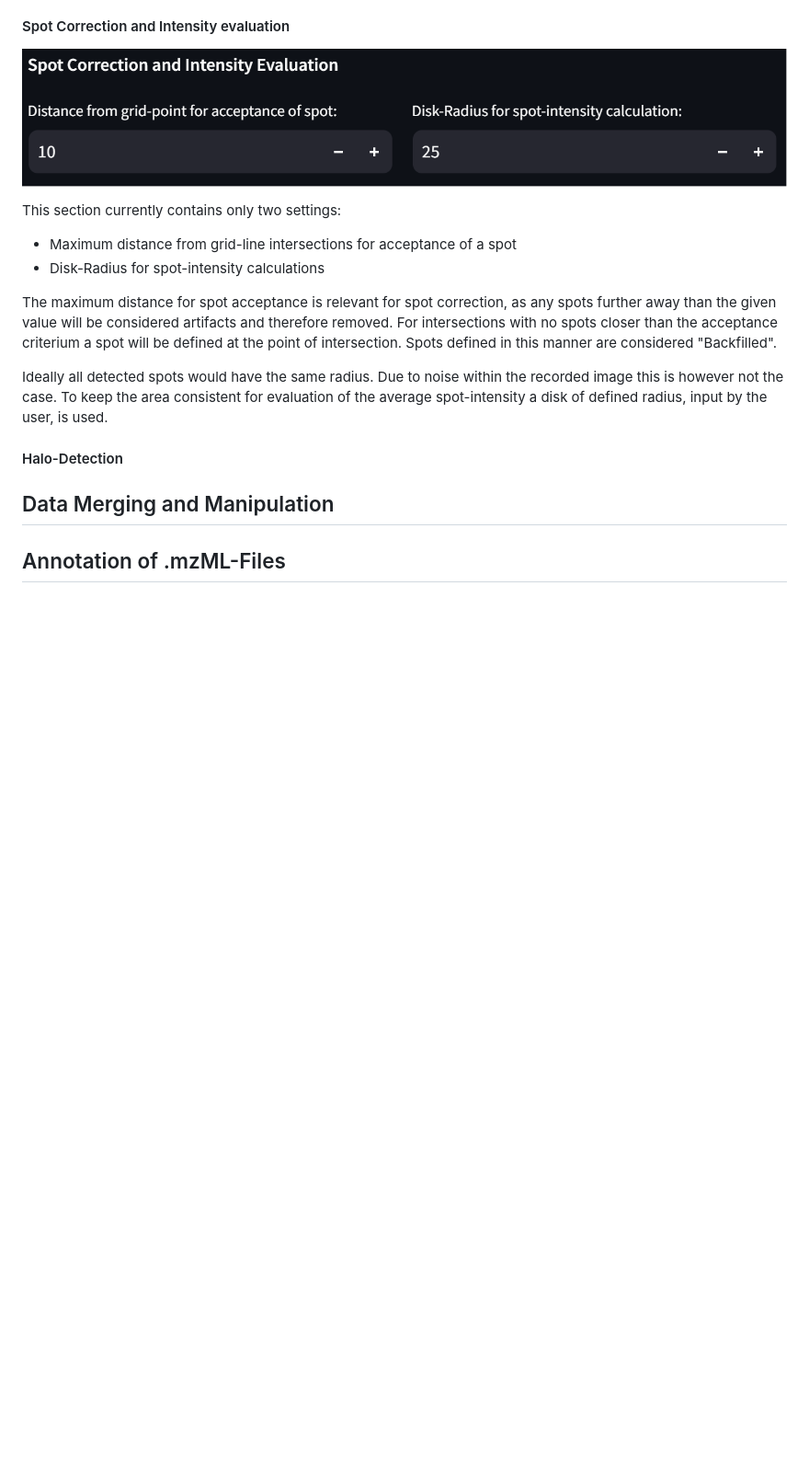
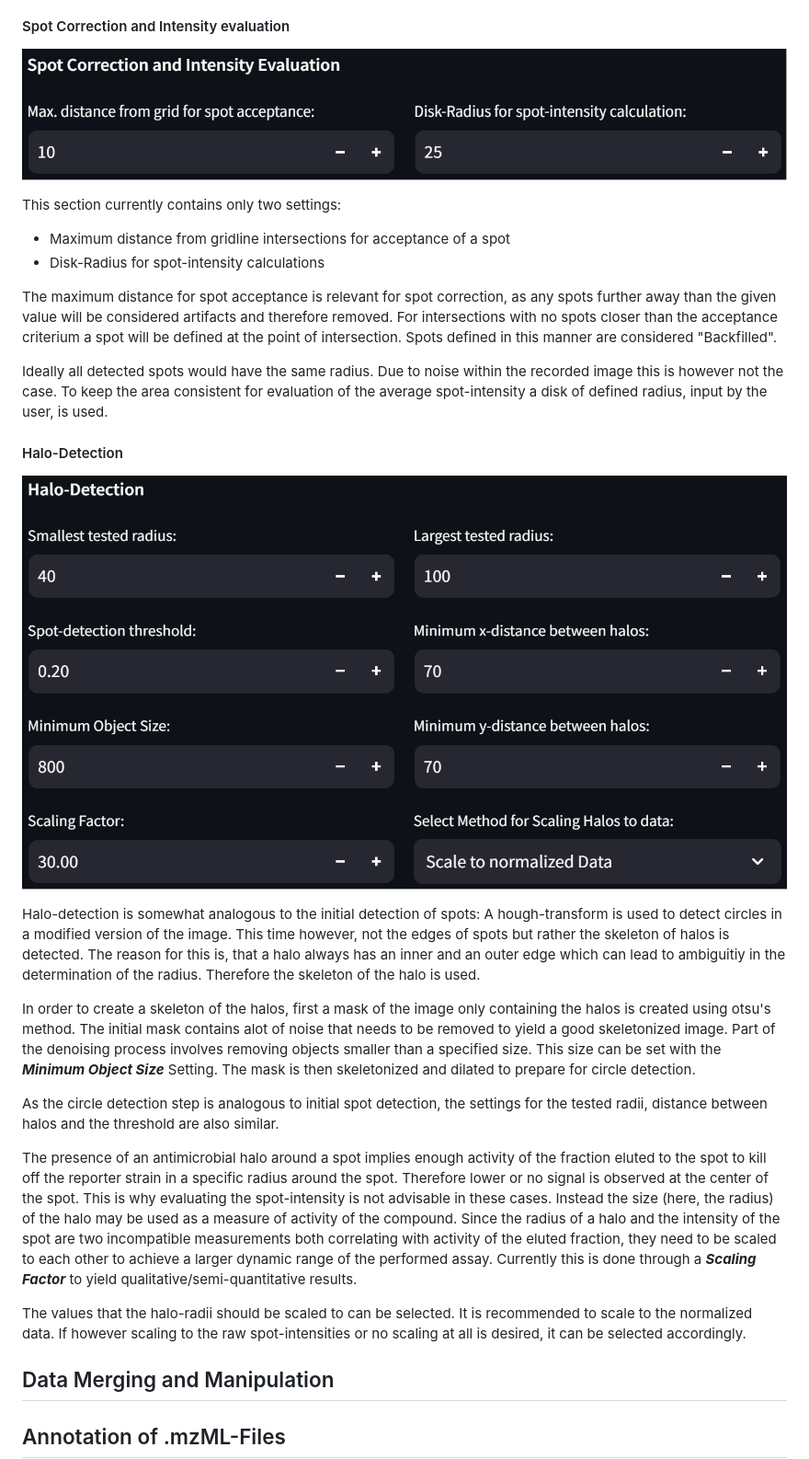
Before and after one commit to Functional-Metabolomics-Lab/MicrospotReader_test, a Markdown page: userguide_app.md, the part around the change. Shown: that part at 92% size. Drawn GitHub-style; pictures changed too: assets/userguide/adv_settings_halo-detection.png (added), assets/userguide/adv_settings_misc.png; blank space fills up the shorter version.

Commit message:
added section on halo detection to user guide

```diff
--- a/userguide_app.md
+++ b/userguide_app.md
@@ -175,7 +175,7 @@ Similarly to the initial detection of spots, detected lines should have a regula
 
 This section currently contains only two settings:
 
-- Maximum distance from grid-line intersections for acceptance of a spot
+- Maximum distance from gridline intersections for acceptance of a spot
 - Disk-Radius for spot-intensity calculations
 
 The maximum distance for spot acceptance is relevant for spot correction, as any spots further away than the given value will be considered artifacts and therefore removed. For intersections with no spots closer than the acceptance criterium a spot will be defined at the point of intersection. Spots defined in this manner are considered "Backfilled".
@@ -184,6 +184,18 @@ Ideally all detected spots would have the same radius. Due to noise within the r
 
 #### Halo-Detection
 
+![Advanced Settings: Halo-Detection](assets/userguide/adv_settings_halo-detection.png)
+
+Halo-detection is somewhat analogous to the initial detection of spots: A hough-transform is used to detect circles in a modified version of the image. This time however, not the edges of spots but rather the skeleton of halos is detected. The reason for this is, that a halo always has an inner and an outer edge which can lead to ambiguitiy in the determination of the radius. Therefore the skeleton of the halo is used.
+
+In order to create a skeleton of the halos, first a mask of the image only containing the halos is created using otsu's method. The initial mask contains alot of noise that needs to be removed to yield a good skeletonized image. Part of the denoising process involves removing objects smaller than a specified size. This size can be set with the ___Minimum Object Size___ Setting. The mask is then skeletonized and dilated to prepare for circle detection.
+
+As the circle detection step is analogous to initial spot detection, the settings for the tested radii, distance between halos and the threshold are also similar.
+
+The presence of an antimicrobial halo around a spot implies enough activity of the fraction eluted to the spot to kill off the reporter strain in a specific radius around the spot. Therefore lower or no signal is observed at the center of the spot. This is why evaluating the spot-intensity is not advisable in these cases. Instead the size (here, the radius) of the halo may be used as a measure of activity of the compound. Since the radius of a halo and the intensity of the spot are two incompatible measurements both correlating with activity of the eluted fraction, they need to be scaled to each other to achieve a larger dynamic range of the performed assay. Currently this is done through a ___Scaling Factor___ to yield qualitative/semi-quantitative results.
+
+The values that the halo-radii should be scaled to can be selected. It is recommended to scale to the normalized data. If however scaling to the raw spot-intensities or no scaling at all is desired, it can be selected accordingly.
+
 ## Data Merging and Manipulation
 
 ## Annotation of .mzML-Files
```
